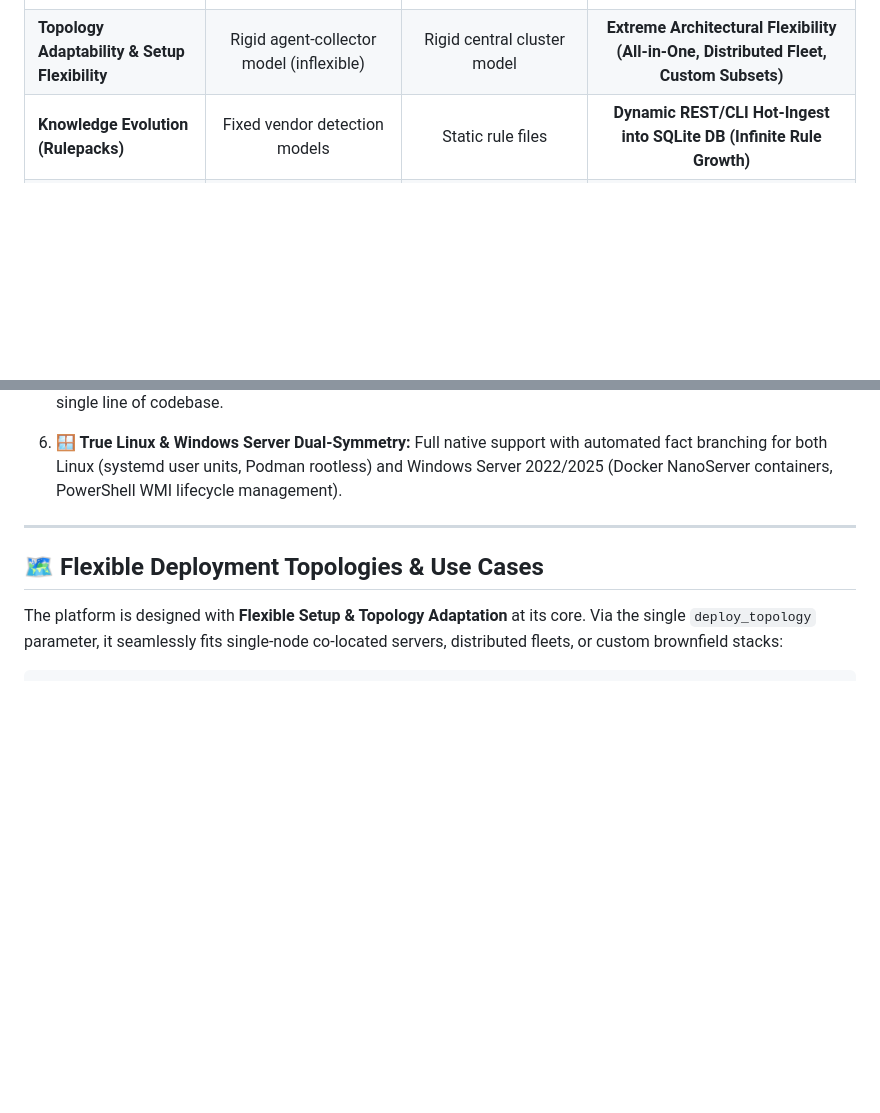
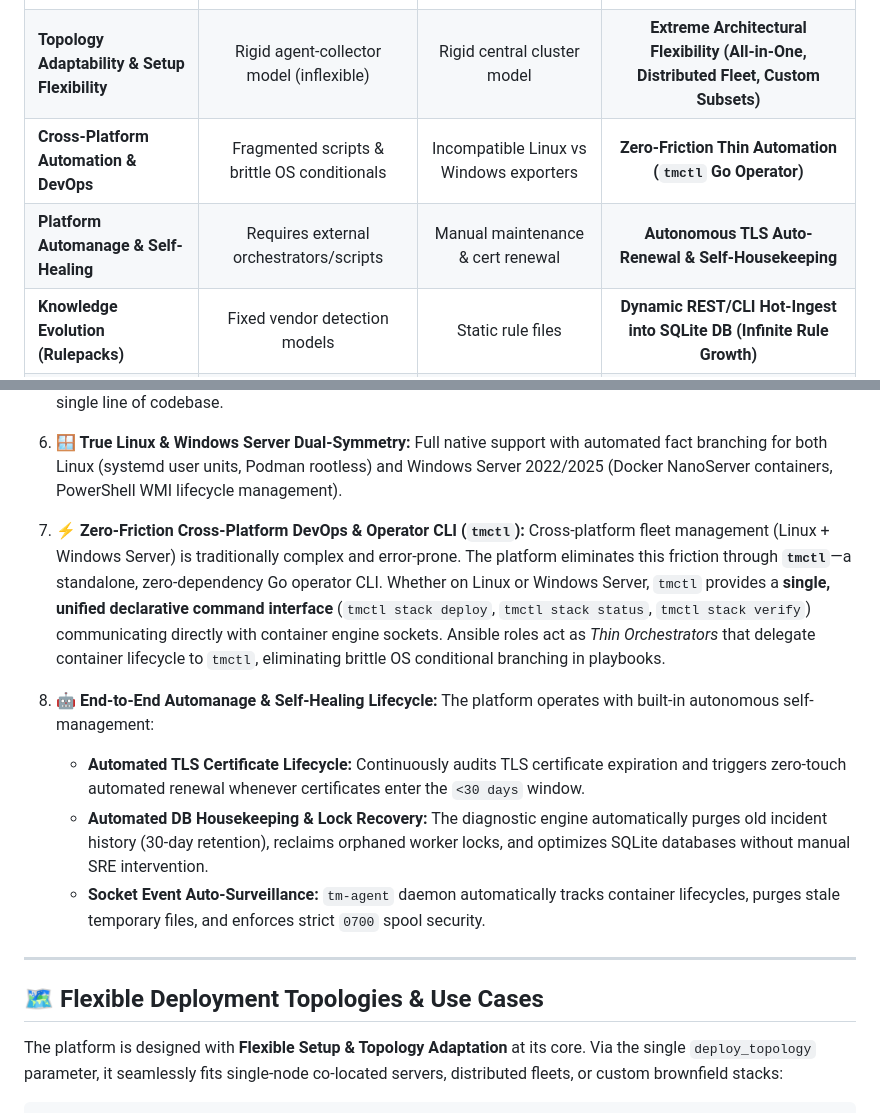
Before and after one commit to edkas07-oss/tomcat-monitoring, a Markdown page: README.md, 2 parts joined by grey strips. Rendered like a GitHub page; blank space fills up the shorter version.

Commit message:
docs: highlight tmctl zero-friction cross-platform automation and automanagement lifecycle

```diff
--- a/README.md
+++ b/README.md
@@ -63,6 +63,8 @@ What makes this platform uniquely powerful compared to traditional SaaS APM tool
 | **Safety & Remediation Policy** | Blind auto-restart risks data corruption | Manual restart | **Zero-Destructive Auto-Remediation (Fact-Driven)** |
 | **Cross-Platform OS Parity** | Windows often secondary / heavy agent | Complex Windows exporter setup | **First-Class Windows Docker NanoServer & Linux** |
 | **Topology Adaptability & Setup Flexibility** | Rigid agent-collector model (inflexible) | Rigid central cluster model | **Extreme Architectural Flexibility (All-in-One, Distributed Fleet, Custom Subsets)** |
+| **Cross-Platform Automation & DevOps** | Fragmented scripts & brittle OS conditionals | Incompatible Linux vs Windows exporters | **Zero-Friction Thin Automation (`tmctl` Go Operator)** |
+| **Platform Automanage & Self-Healing** | Requires external orchestrators/scripts | Manual maintenance & cert renewal | **Autonomous TLS Auto-Renewal & Self-Housekeeping** |
 | **Knowledge Evolution (Rulepacks)** | Fixed vendor detection models | Static rule files | **Dynamic REST/CLI Hot-Ingest into SQLite DB (Infinite Rule Growth)** |
 | **Zero-Dependency Runner** | Complex agent installation steps | Manual Ansible/Puppet setup | **Dual-Execution Containerized Ansible Controller** |
 
@@ -85,6 +87,15 @@ What makes this platform uniquely powerful compared to traditional SaaS APM tool
 
 6. **🪟 True Linux & Windows Server Dual-Symmetry:**
    Full native support with automated fact branching for both Linux (systemd user units, Podman rootless) and Windows Server 2022/2025 (Docker NanoServer containers, PowerShell WMI lifecycle management).
+
+7. **⚡ Zero-Friction Cross-Platform DevOps & Operator CLI (`tmctl`):**
+   Cross-platform fleet management (Linux + Windows Server) is traditionally complex and error-prone. The platform eliminates this friction through **`tmctl`**—a standalone, zero-dependency Go operator CLI. Whether on Linux or Windows Server, `tmctl` provides a **single, unified declarative command interface** (`tmctl stack deploy`, `tmctl stack status`, `tmctl stack verify`) communicating directly with container engine sockets. Ansible roles act as *Thin Orchestrators* that delegate container lifecycle to `tmctl`, eliminating brittle OS conditional branching in playbooks.
+
+8. **🤖 End-to-End Automanage & Self-Healing Lifecycle:**
+   The platform operates with built-in autonomous self-management:
+   - **Automated TLS Certificate Lifecycle:** Continuously audits TLS certificate expiration and triggers zero-touch automated renewal whenever certificates enter the `<30 days` window.
+   - **Automated DB Housekeeping & Lock Recovery:** The diagnostic engine automatically purges old incident history (30-day retention), reclaims orphaned worker locks, and optimizes SQLite databases without manual SRE intervention.
+   - **Socket Event Auto-Surveillance:** `tm-agent` daemon automatically tracks container lifecycles, purges stale temporary files, and enforces strict `0700` spool security.
 
 ---
 
```
Also changed, not shown: INSTALL.md (+4 -0 lines).
